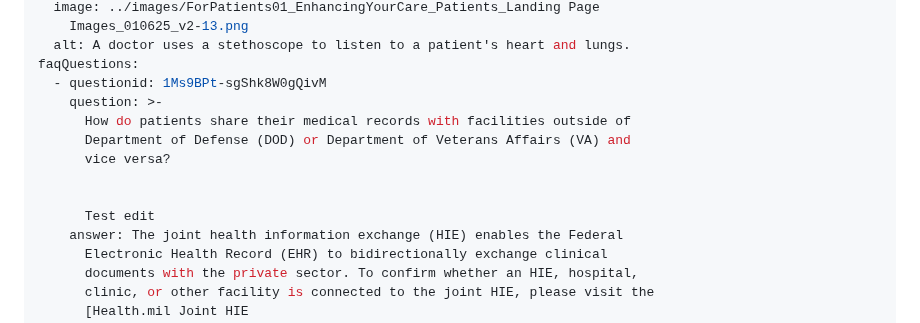
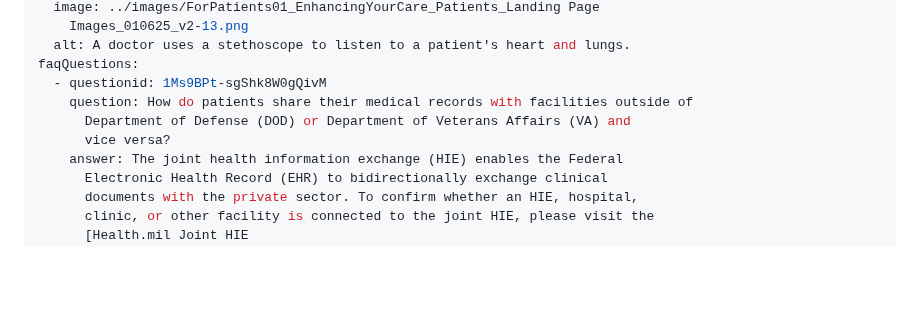
Before and after one commit to FEHRMTeam/fehrmdev, a Markdown page: src/faq-pages/for-patients-faqs.md, the part around the change. GitHub-like rendering; blank space fills up the shorter version.

Commit message:
Update FAQ Topic Page “for-patients-faqs”

```diff
--- a/src/faq-pages/for-patients-faqs.md
+++ b/src/faq-pages/for-patients-faqs.md
@@ -10,13 +10,9 @@ faqImage:
   alt: A doctor uses a stethoscope to listen to a patient's heart and lungs.
 faqQuestions:
   - questionid: 1Ms9BPt-sgShk8W0gQivM
-    question: >-
-      How do patients share their medical records with facilities outside of
+    question: How do patients share their medical records with facilities outside of
       Department of Defense (DOD) or Department of Veterans Affairs (VA) and
       vice versa?
-
-
-      Test edit
     answer: The joint health information exchange (HIE) enables the Federal
       Electronic Health Record (EHR) to bidirectionally exchange clinical
       documents with the private sector. To confirm whether an HIE, hospital,
```
